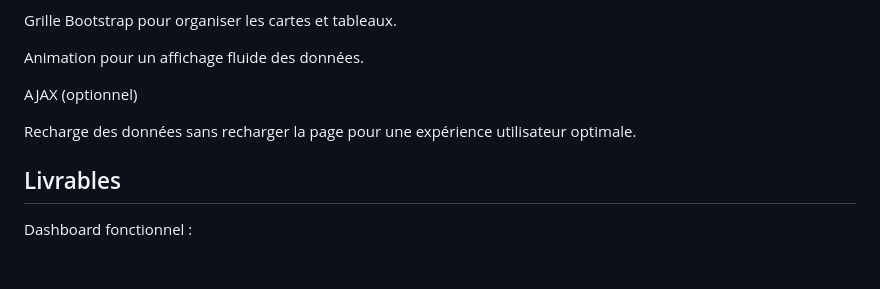
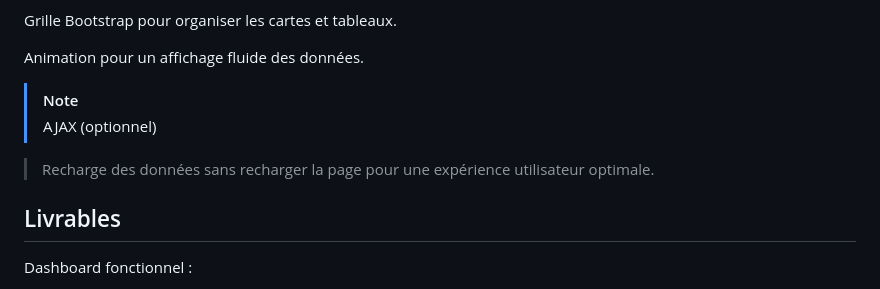
Before and after one commit to aurdst/WEBREATHE_TEST, a Markdown page: README.md, the part around the change printed below. Drawn GitHub-style; blank space fills up the shorter version.

Commit message:
Introduction

```diff
--- a/README.md
+++ b/README.md
@@ -123,9 +123,10 @@ Grille Bootstrap pour organiser les cartes et tableaux.
 
 Animation pour un affichage fluide des données.
 
-AJAX (optionnel)
+> [!NOTE]
+> AJAX (optionnel)
 
-Recharge des données sans recharger la page pour une expérience utilisateur optimale.
+> Recharge des données sans recharger la page pour une expérience utilisateur optimale.
 
 ## Livrables
 
```
Also changed, not shown: other parts of README.md (+3 -3 lines).
